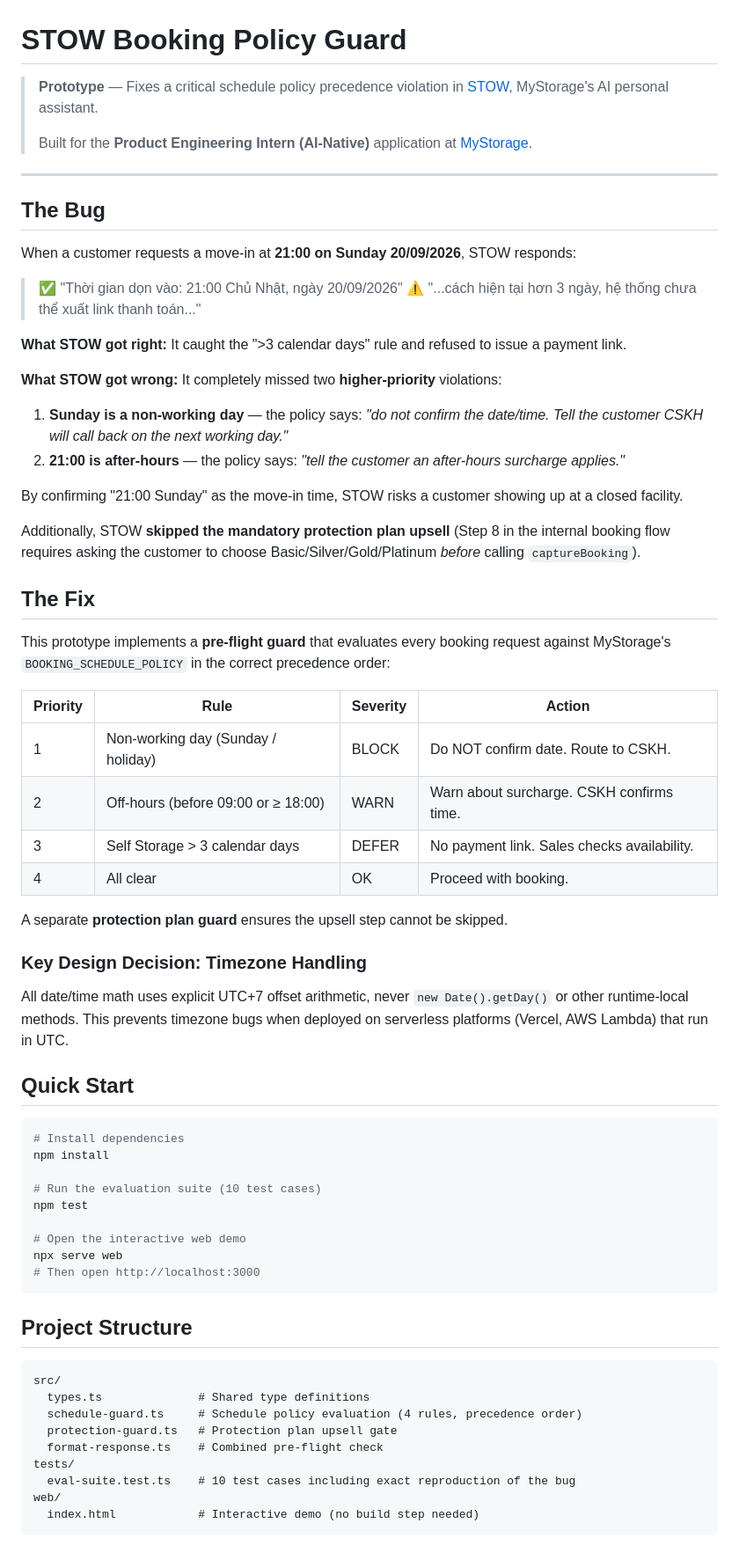
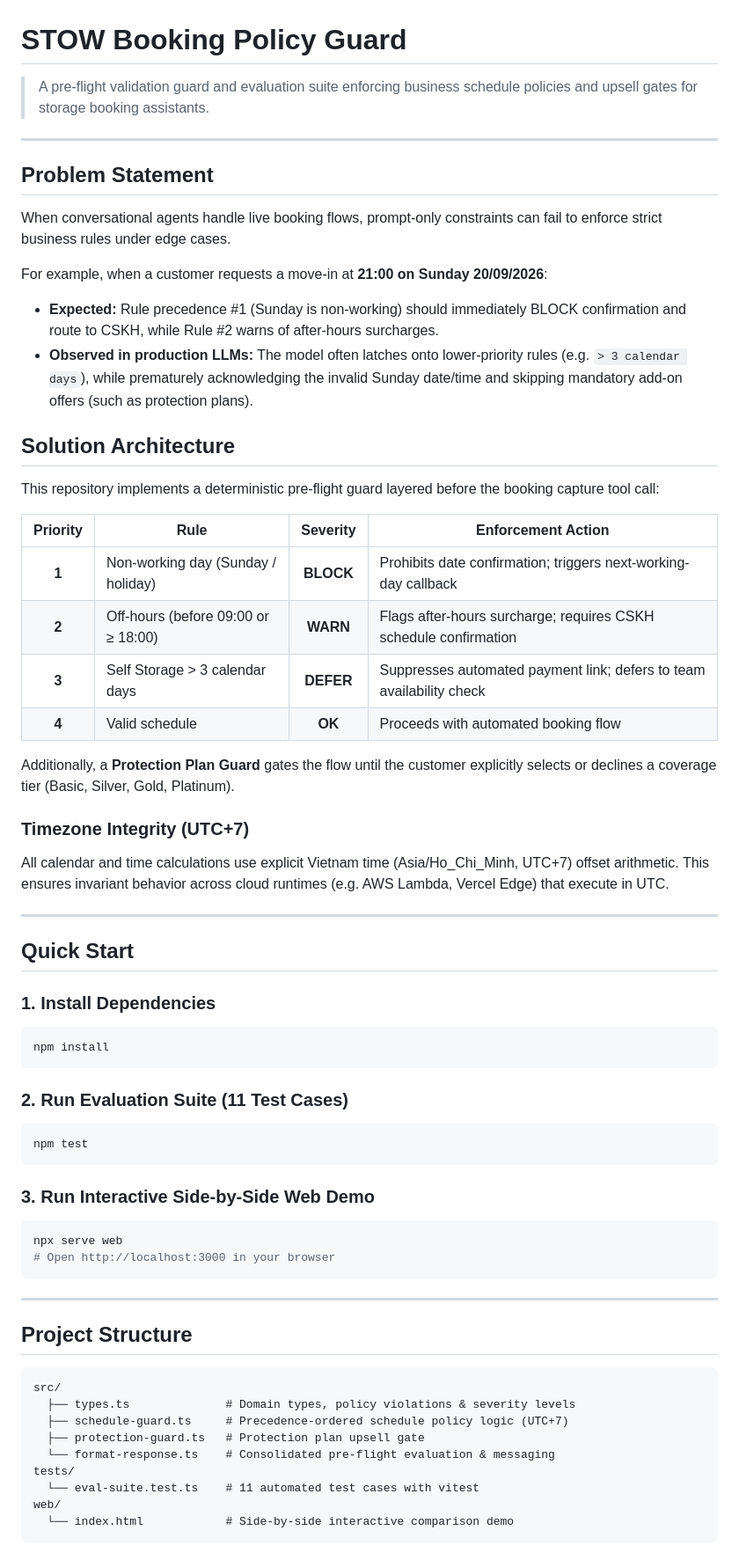
Before and after one commit to conqazht/stow-booking-guard, a Markdown page: README.md, the part around one of its changes. Shown at 88% size. Drawn GitHub-style.

Commit message:
docs: streamline README into professional project overview

````diff
--- a/README.md
+++ b/README.md
@@ -1,69 +1,66 @@
 # STOW Booking Policy Guard
 
-> **Prototype** — Fixes a critical schedule policy precedence violation in [STOW](https://stow.mystorage.vn), MyStorage's AI personal assistant.
->
-> Built for the **Product Engineering Intern (AI-Native)** application at [MyStorage](https://mystorage.vn/career/product-engineering-intern/).
+> A pre-flight validation guard and evaluation suite enforcing business schedule policies and upsell gates for storage booking assistants.
 
 ---
 
-## The Bug
+## Problem Statement
 
-When a customer requests a move-in at **21:00 on Sunday 20/09/2026**, STOW responds:
+When conversational agents handle live booking flows, prompt-only constraints can fail to enforce strict business rules under edge cases.
 
-> ✅ "Thời gian dọn vào: 21:00 Chủ Nhật, ngày 20/09/2026"
-> ⚠️ "...cách hiện tại hơn 3 ngày, hệ thống chưa thể xuất link thanh toán..."
+For example, when a customer requests a move-in at **21:00 on Sunday 20/09/2026**:
+- **Expected:** Rule precedence #1 (Sunday is non-working) should immediately BLOCK confirmation and route to CSKH, while Rule #2 warns of after-hours surcharges.
+- **Observed in production LLMs:** The model often latches onto lower-priority rules (e.g. `> 3 calendar days`), while prematurely acknowledging the invalid Sunday date/time and skipping mandatory add-on offers (such as protection plans).
 
-**What STOW got right:** It caught the ">3 calendar days" rule and refused to issue a payment link.
+## Solution Architecture
 
-**What STOW got wrong:** It completely missed two **higher-priority** violations:
-1. **Sunday is a non-working day** — the policy says: *"do not confirm the date/time. Tell the customer CSKH will call back on the next working day."*
-2. **21:00 is after-hours** — the policy says: *"tell the customer an after-hours surcharge applies."*
+This repository implements a deterministic pre-flight guard layered before the booking capture tool call:
 
-By confirming "21:00 Sunday" as the move-in time, STOW risks a customer showing up at a closed facility.
+| Priority | Rule | Severity | Enforcement Action |
+|:---:|---|:---:|---|
+| **1** | Non-working day (Sunday / holiday) | **BLOCK** | Prohibits date confirmation; triggers next-working-day callback |
+| **2** | Off-hours (before 09:00 or ≥ 18:00) | **WARN** | Flags after-hours surcharge; requires CSKH schedule confirmation |
+| **3** | Self Storage > 3 calendar days | **DEFER** | Suppresses automated payment link; defers to team availability check |
+| **4** | Valid schedule | **OK** | Proceeds with automated booking flow |
 
-Additionally, STOW **skipped the mandatory protection plan upsell** (Step 8 in the internal booking flow requires asking the customer to choose Basic/Silver/Gold/Platinum *before* calling `captureBooking`).
+Additionally, a **Protection Plan Guard** gates the flow until the customer explicitly selects or declines a coverage tier (Basic, Silver, Gold, Platinum).
 
-## The Fix
+### Timezone Integrity (UTC+7)
 
-This prototype implements a **pre-flight guard** that evaluates every booking request against MyStorage's `BOOKING_SCHEDULE_POLICY` in the correct precedence order:
+All calendar and time calculations use explicit Vietnam time (Asia/Ho_Chi_Minh, UTC+7) offset arithmetic. This ensures invariant behavior across cloud runtimes (e.g. AWS Lambda, Vercel Edge) that execute in UTC.
 
-| Priority | Rule | Severity | Action |
-|----------|------|----------|--------|
-| 1 | Non-working day (Sunday / holiday) | BLOCK | Do NOT confirm date. Route to CSKH. |
-| 2 | Off-hours (before 09:00 or ≥ 18:00) | WARN | Warn about surcharge. CSKH confirms time. |
-| 3 | Self Storage > 3 calendar days | DEFER | No payment link. Sales checks availability. |
-| 4 | All clear | OK | Proceed with booking. |
-
-A separate **protection plan guard** ensures the upsell step cannot be skipped.
-
-### Key Design Decision: Timezone Handling
-
-All date/time math uses explicit UTC+7 offset arithmetic, never `new Date().getDay()` or other runtime-local methods. This prevents timezone bugs when deployed on serverless platforms (Vercel, AWS Lambda) that run in UTC.
+---
 
 ## Quick Start
 
+### 1. Install Dependencies
 ```bash
-# Install dependencies
 npm install
+```
 
-# Run the evaluation suite (10 test cases)
+### 2. Run Evaluation Suite (11 Test Cases)
+```bash
 npm test
+```
 
-# Open the interactive web demo
+### 3. Run Interactive Side-by-Side Web Demo
+```bash
 npx serve web
-# Then open http://localhost:3000
+# Open http://localhost:3000 in your browser
 ```
+
+---
 
 ## Project Structure
 
 ```
 src/
-  types.ts              # Shared type definitions
-  schedule-guard.ts     # Schedule policy evaluation (4 rules, precedence order)
-  protection-guard.ts   # Protection plan upsell gate
-  format-response.ts    # Combined pre-flight check
+  ├── types.ts              # Domain types, policy violations & severity levels
+  ├── schedule-guard.ts     # Precedence-ordered schedule policy logic (UTC+7)
+  ├── protection-guard.ts   # Protection plan upsell gate
+  └── format-response.ts    # Consolidated pre-flight evaluation & messaging
 tests/
-  eval-suite.test.ts    # 10 test cases including exact reproduction of the bug
+  └── eval-suite.test.ts    # 11 automated test cases with vitest
 web/
-  index.html            # Interactive demo (no build step needed)
+  └── index.html            # Side-by-side interactive comparison demo
 ```
````
Also changed, not shown: other parts of README.md (+15 -34 lines).
